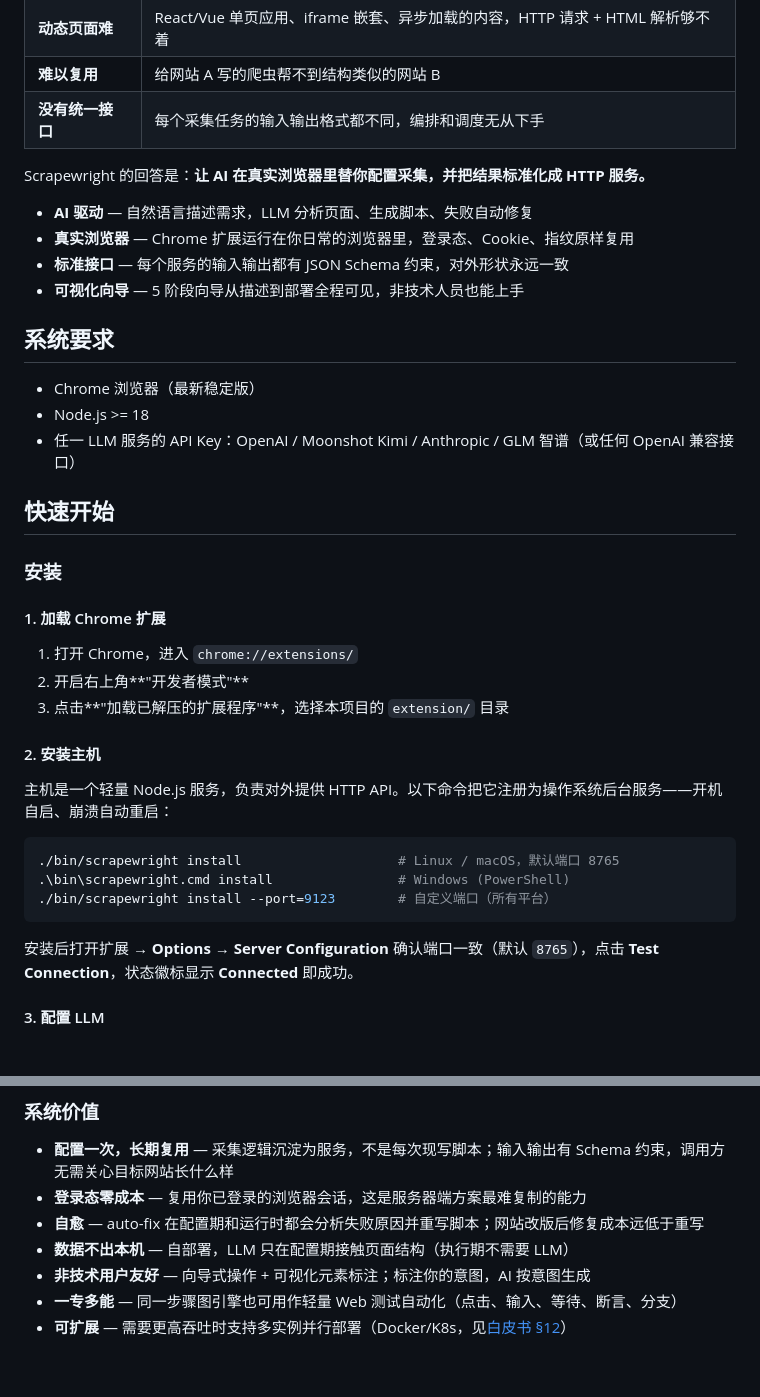
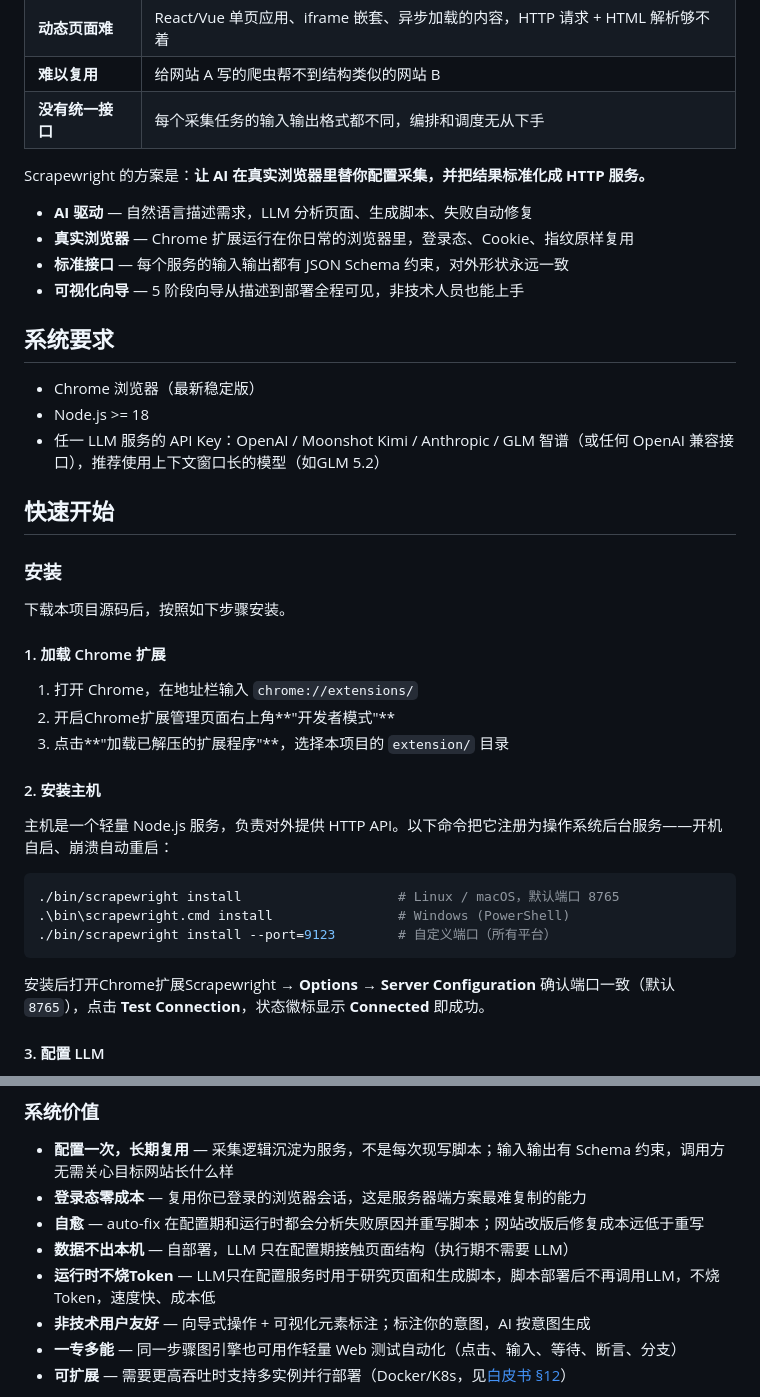
Before and after one commit to singhand-labs/scrapewright, a Markdown page: README.zh-CN.md, 2 parts joined by grey strips. Rendered like a GitHub page; blank space fills up the shorter version.

````diff
--- a/README.zh-CN.md
+++ b/README.zh-CN.md
@@ -70,7 +69,7 @@ Scrapewright 以 Chrome 扩展的形式运行在**日常使用的浏览器**中
 | **难以复用** | 给网站 A 写的爬虫帮不到结构类似的网站 B |
 | **没有统一接口** | 每个采集任务的输入输出格式都不同，编排和调度无从下手 |
 
-Scrapewright 的回答是：**让 AI 在真实浏览器里替你配置采集，并把结果标准化成 HTTP 服务。**
+Scrapewright 的方案是：**让 AI 在真实浏览器里替你配置采集，并把结果标准化成 HTTP 服务。**
 
 - **AI 驱动** — 自然语言描述需求，LLM 分析页面、生成脚本、失败自动修复
 - **真实浏览器** — Chrome 扩展运行在你日常的浏览器里，登录态、Cookie、指纹原样复用
@@ -81,16 +80,18 @@ Scrapewright 的回答是：**让 AI 在真实浏览器里替你配置采集，
 
 - Chrome 浏览器（最新稳定版）
 - Node.js >= 18
-- 任一 LLM 服务的 API Key：OpenAI / Moonshot Kimi / Anthropic / GLM 智谱（或任何 OpenAI 兼容接口）
+- 任一 LLM 服务的 API Key：OpenAI / Moonshot Kimi / Anthropic / GLM 智谱（或任何 OpenAI 兼容接口），推荐使用上下文窗口长的模型（如GLM 5.2）
 
 ## 快速开始
 
 ### 安装
 
+下载本项目源码后，按照如下步骤安装。
+
 #### 1. 加载 Chrome 扩展
 
-1. 打开 Chrome，进入 `chrome://extensions/`
-2. 开启右上角**"开发者模式"**
+1. 打开 Chrome，在地址栏输入 `chrome://extensions/`
+2. 开启Chrome扩展管理页面右上角**"开发者模式"**
 3. 点击**"加载已解压的扩展程序"**，选择本项目的 `extension/` 目录
 
 #### 2. 安装主机
@@ -103,7 +104,7 @@ Scrapewright 的回答是：**让 AI 在真实浏览器里替你配置采集，
 ./bin/scrapewright install --port=9123        # 自定义端口（所有平台）
 ```
 
-安装后打开扩展 → **Options** → **Server Configuration** 确认端口一致（默认 `8765`），点击 **Test Connection**，状态徽标显示 **Connected** 即成功。
+安装后打开Chrome扩展Scrapewright → **Options** → **Server Configuration** 确认端口一致（默认 `8765`），点击 **Test Connection**，状态徽标显示 **Connected** 即成功。
 
 #### 3. 配置 LLM
 
@@ -326,6 +327,7 @@ tail -f ~/.cache/scrapewright/host.log            # Linux
 - **登录态零成本** — 复用你已登录的浏览器会话，这是服务器端方案最难复制的能力
 - **自愈** — auto-fix 在配置期和运行时都会分析失败原因并重写脚本；网站改版后修复成本远低于重写
 - **数据不出本机** — 自部署，LLM 只在配置期接触页面结构（执行期不需要 LLM）
+- **运行时不烧Token** — LLM只在配置服务时用于研究页面和生成脚本，脚本部署后不再调用LLM，不烧Token，速度快、成本低
 - **非技术用户友好** — 向导式操作 + 可视化元素标注；标注你的意图，AI 按意图生成
 - **一专多能** — 同一步骤图引擎也可用作轻量 Web 测试自动化（点击、输入、等待、断言、分支）
 - **可扩展** — 需要更高吞吐时支持多实例并行部署（Docker/K8s，见[白皮书 §12](docs/technical-whitepaper.md)）
````
Also changed, not shown: other parts of README.zh-CN.md (+8 -9 lines).
